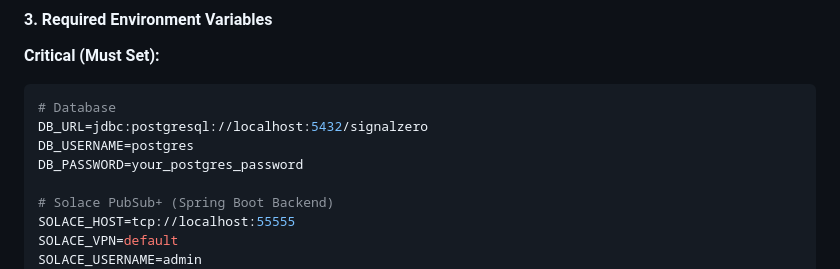
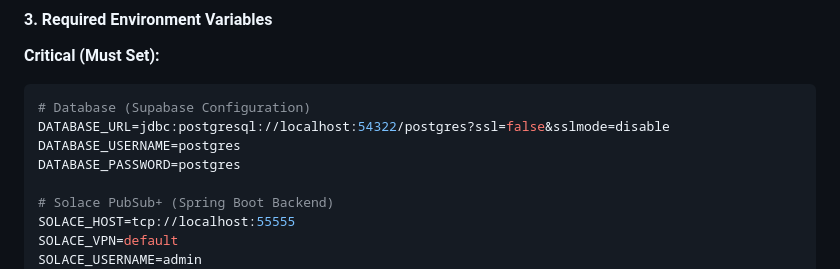
Before and after one commit to S1GNAL-ZERO/s1gnal.zero.app, a Markdown page: README.md, the part around the change. Drawn GitHub-style.

Commit message:
docs: Fix README database configuration to match actual application.properties
- Updated database configuration section to use Supabase-specific settings
- Changed port from 5432 to 54322 to match actual configuration
- Added SSL configuration parameters (ssl=false&sslmode=disable)
- Updated schema reference to signalzero schema
- Ensured consistency with actual DATABASE_URL used in application

````diff
--- a/README.md
+++ b/README.md
@@ -634,10 +634,10 @@ cp agents/.env.example agents/.env  # (if available)
 
 **Critical (Must Set):**
 ```bash
-# Database
-DB_URL=jdbc:postgresql://localhost:5432/signalzero
-DB_USERNAME=postgres
-DB_PASSWORD=your_postgres_password
+# Database (Supabase Configuration)
+DATABASE_URL=jdbc:postgresql://localhost:54322/postgres?ssl=false&sslmode=disable
+DATABASE_USERNAME=postgres
+DATABASE_PASSWORD=postgres
 
 # Solace PubSub+ (Spring Boot Backend)
 SOLACE_HOST=tcp://localhost:55555
````
